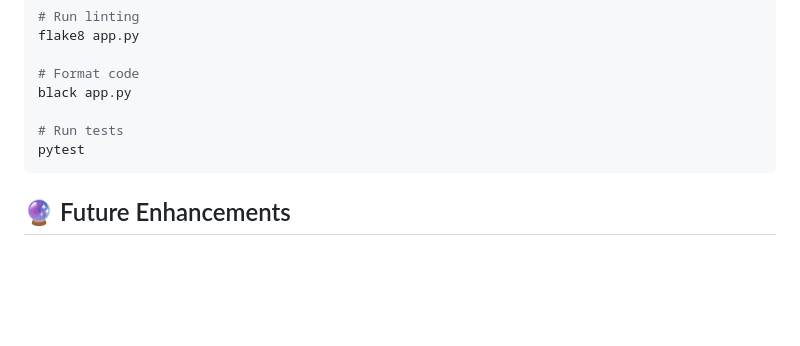
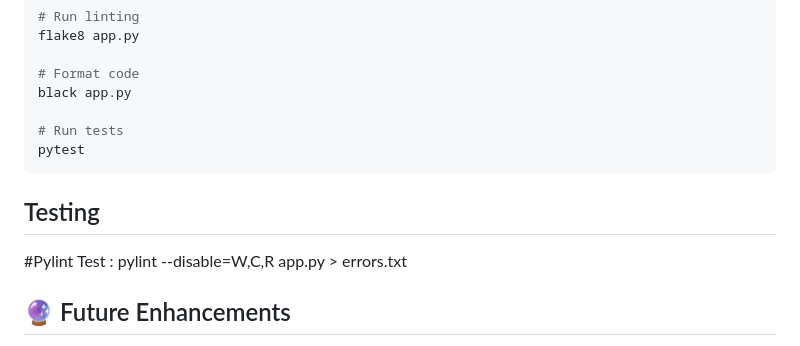
Before and after one commit to dhruvsh1997/WeatherTestUsingServerSideEvent, a Markdown page: README.MD, the part around the change. Drawn GitHub-style; blank space fills up the shorter version.

Commit message:
README.MD Updated for Pylint

````diff
--- a/README.MD
+++ b/README.MD
@@ -349,6 +349,9 @@ black app.py
 pytest
 ```
 
+## Testing
+#Pylint Test : pylint --disable=W,C,R app.py > errors.txt
+
 ## 🔮 Future Enhancements
 
 - **Database Integration**: Store historical weather data
````
